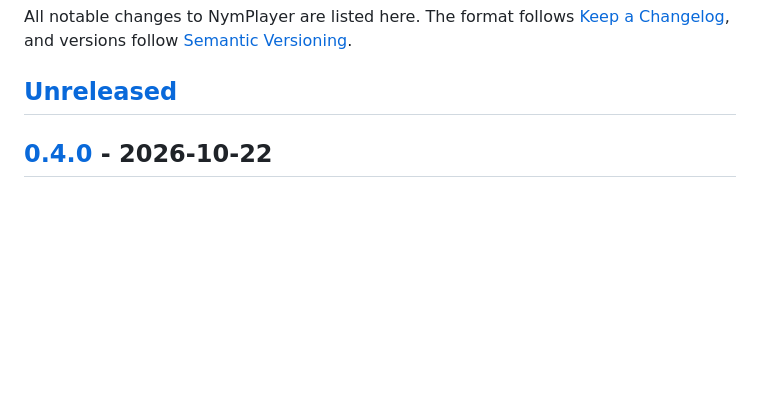
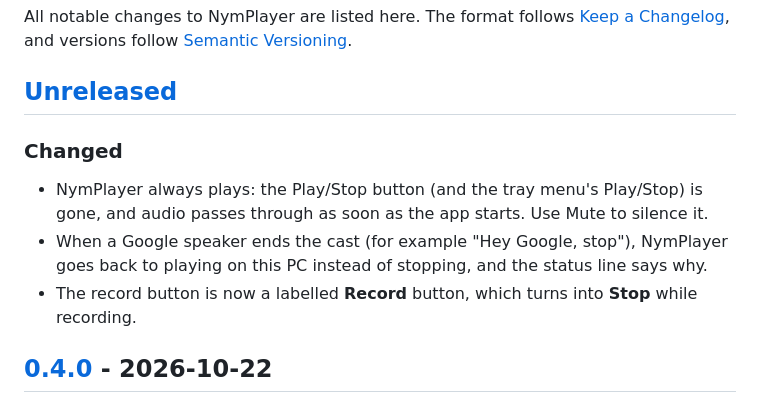
Before and after one commit to nymankla/NymPlayer, a Markdown page: CHANGELOG.md, the part around the change. Drawn GitHub-style; blank space fills up the shorter version.

```diff
--- a/CHANGELOG.md
+++ b/CHANGELOG.md
@@ -3,6 +3,11 @@
 All notable changes to NymPlayer are listed here. The format follows [Keep a Changelog](https://keepachangelog.com/en/1.1.0/), and versions follow [Semantic Versioning](https://semver.org/).
 
 ## [Unreleased]
+
+### Changed
+- NymPlayer always plays: the Play/Stop button (and the tray menu's Play/Stop) is gone, and audio passes through as soon as the app starts. Use Mute to silence it.
+- When a Google speaker ends the cast (for example "Hey Google, stop"), NymPlayer goes back to playing on this PC instead of stopping, and the status line says why.
+- The record button is now a labelled **Record** button, which turns into **Stop** while recording.
 
 ## [0.4.0] - 2026-10-22
 
```
Also changed, not shown: readme.md (+3 -3 lines), assets/screenshot.png, 1 other file.
